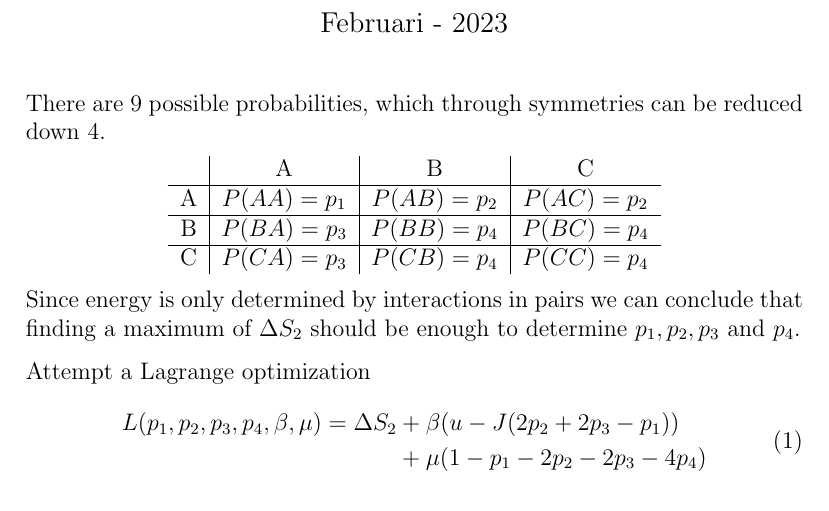
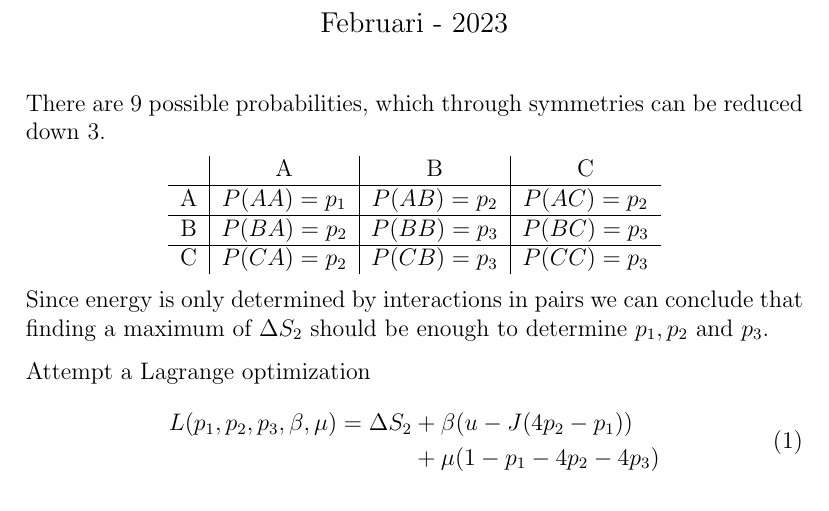
Before and after one commit to vincent-uden/tif150-information-theory-for-complex-systems, a LaTeX problem sheet (HW4/calc/main.tex): part of the page before the commit and part of page 1 of 2 after it, cut so that both start at the same text. Compiled offline with pdfLaTeX.

Commit message:
More work on HW4

```diff
--- a/HW4/calc/main.tex
+++ b/HW4/calc/main.tex
@@ -24,21 +24,21 @@
 
 \maketitle
 
-There are 9 possible probabilities, which through symmetries can be reduced down 4.
+There are 9 possible probabilities, which through symmetries can be reduced down 3.
 \begin{center}
     \begin{tabular}{c|c|c|c}
          & A & B & C \\ \hline
         A & $P(AA) = p_1$ & $P(AB) = p_2$ & $P(AC) = p_2$ \\ \hline
-        B & $P(BA) = p_3$ & $P(BB) = p_4$ & $P(BC) = p_4$ \\ \hline
-        C & $P(CA) = p_3$ & $P(CB) = p_4$ & $P(CC) = p_4$ \\
+        B & $P(BA) = p_2$ & $P(BB) = p_3$ & $P(BC) = p_3$ \\ \hline
+        C & $P(CA) = p_2$ & $P(CB) = p_3$ & $P(CC) = p_3$ \\
     \end{tabular}
 \end{center}
-Since energy is only determined by interactions in pairs we can conclude that finding a maximum of $\Delta S_2$ should be enough to determine $p_1,p_2,p_3$ and $p_4$.
+Since energy is only determined by interactions in pairs we can conclude that finding a maximum of $\Delta S_2$ should be enough to determine $p_1,p_2$ and $p_3$.
 
 Attempt a Lagrange optimization
 \begin{equation}
     \begin{split}
-        L(p_1, p_2, p_3, p_4, \beta, \mu) = \Delta S_2 & + \beta ( u - J(2p_2 + 2p_3 - p_1))  \\
-        & + \mu ( 1 - p_1 - 2 p_2 -  2p_3 - 4 p_4 )
+        L(p_1, p_2, p_3, \beta, \mu) = \Delta S_2 & + \beta ( u - J(4p_2 - p_1))  \\
+        & + \mu ( 1 - p_1 - 4 p_2 - 4 p_3 )
     \end{split}
 \end{equation}
@@ -50,3 +66,4 @@ Attempt a Lagrange optimization
 
 $U$ is the expectation value of the internal energy.
 \begin{gather}
+    S[P] = \sum_i p_i \log \frac{1}{p_i} \\
```
Also changed, not shown: HW4/calc/main.pdf, HW4/calc/main.tex (21 more changed lines).
